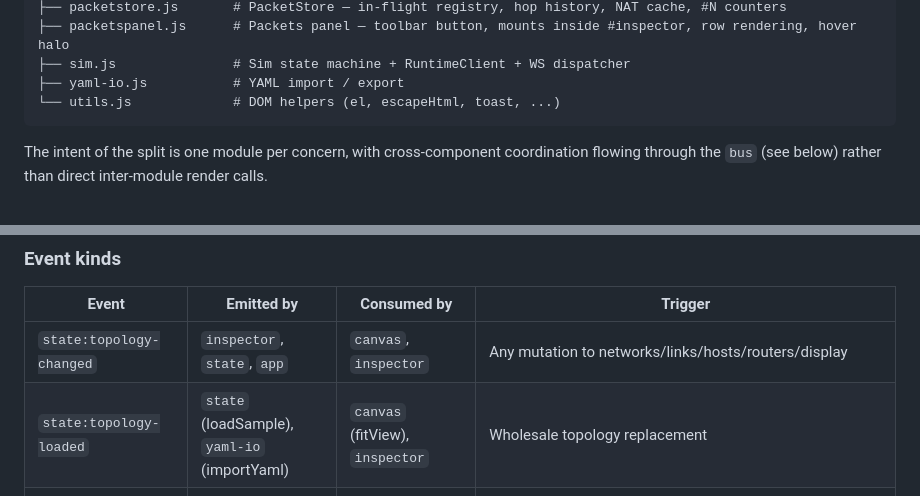
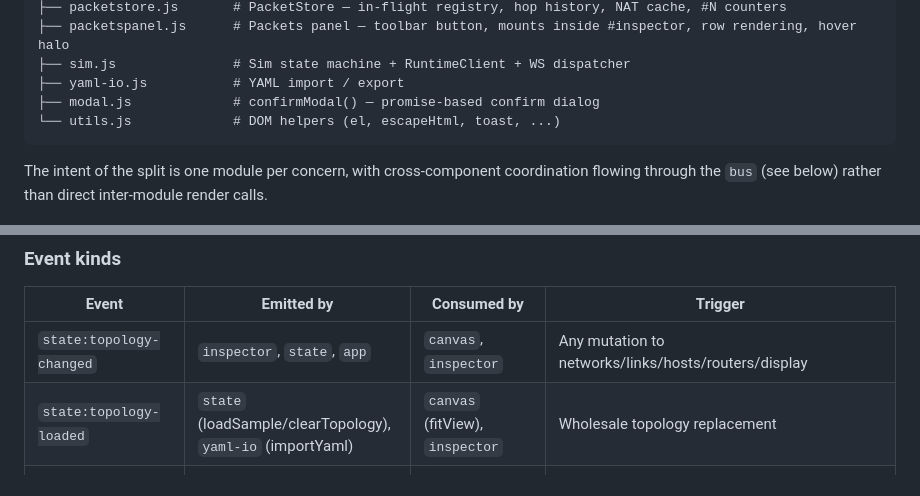
Before and after one commit to lukius/loom, a Markdown page: docs/architecture/web-spa.md, 2 parts joined by grey strips. GitHub-like rendering.

````diff
--- a/docs/architecture/web-spa.md
+++ b/docs/architecture/web-spa.md
@@ -18,6 +18,7 @@ web/
 ├── packetspanel.js      # Packets panel — toolbar button, mounts inside #inspector, row rendering, hover halo
 ├── sim.js               # Sim state machine + RuntimeClient + WS dispatcher
 ├── yaml-io.js           # YAML import / export
+├── modal.js             # confirmModal() — promise-based confirm dialog
 └── utils.js             # DOM helpers (el, escapeHtml, toast, ...)
 ```
 
@@ -52,7 +53,7 @@ module-to-module direct render calls.
 | Event | Emitted by | Consumed by | Trigger |
 |---|---|---|---|
 | `state:topology-changed` | `inspector`, `state`, `app` | `canvas`, `inspector` | Any mutation to networks/links/hosts/routers/display |
-| `state:topology-loaded` | `state` (loadSample), `yaml-io` (importYaml) | `canvas` (fitView), `inspector` | Wholesale topology replacement |
+| `state:topology-loaded` | `state` (loadSample/clearTopology), `yaml-io` (importYaml) | `canvas` (fitView), `inspector` | Wholesale topology replacement |
 | `state:selection-changed` | `canvas`, `inspector`, context menu | `inspector` | User selected a node |
 | `sim:status-changed` | `sim` | `inspector`, `canvas` | Sim transitioned (idle/running/paused) |
 | `sim:packet` | `sim` (from WS) | `packets` | Server emitted a packet event |
````
Also changed, not shown: docs/user-guide/web-ui.md (+10 -0 lines), docs/images/06-new-confirm.png (added), 9 other files.
